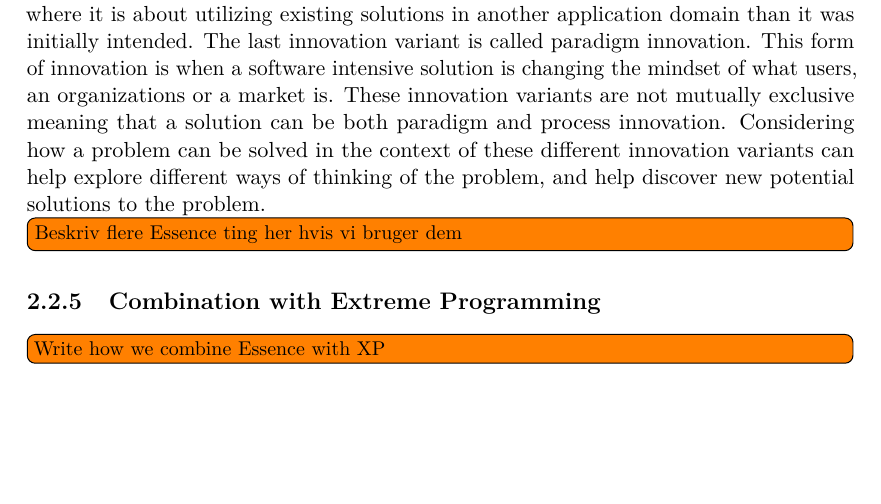
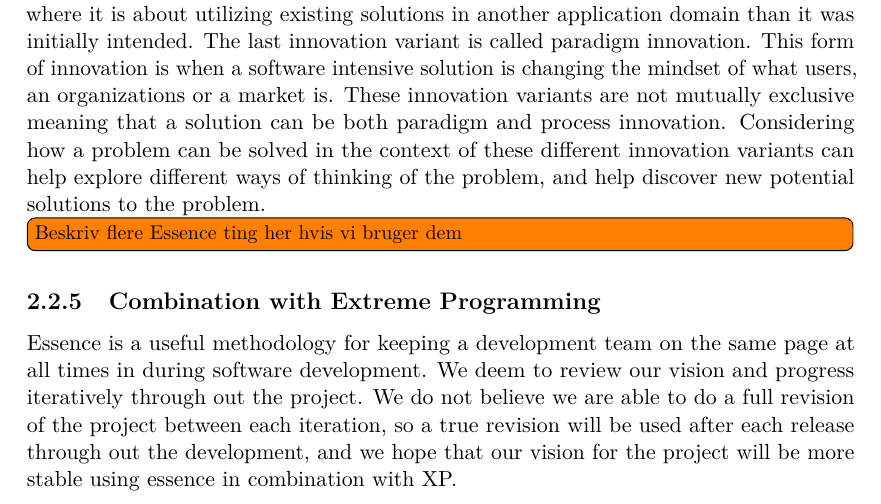
Before and after one commit to Shaderex/SW8-Report, a LaTeX thesis (super_main.tex, which reads content/method/essence.tex): part of page 15 of 60, cut so that both start at the same text, the shorter picture padded with empty space. Compiled offline with pdfLaTeX.

Commit message:
shortly describe xp in combo with essence

```diff
--- a/content/method/essence.tex
+++ b/content/method/essence.tex
@@ -31,4 +31,4 @@ Essence describes four different ways that a system can be innovative. It can be
 
 \subsection{Combination with Extreme Programming}
 \label{sub:combination_with_extreme_programming}
-\todo[inline]{Write how we combine Essence with XP}
+Essence is a useful methodology for keeping a development team on the same page at all times in during software development. We deem to review our vision and progress iteratively through out the project. We do not believe we are able to do a full revision of the project between each iteration, so a true revision will be used after each release through out the development, and we hope that our vision for the project will be more stable using essence in combination with XP.
```
